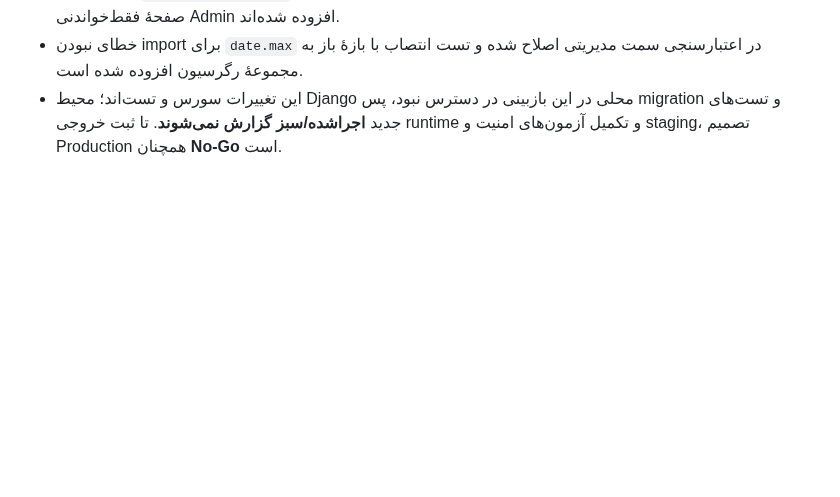
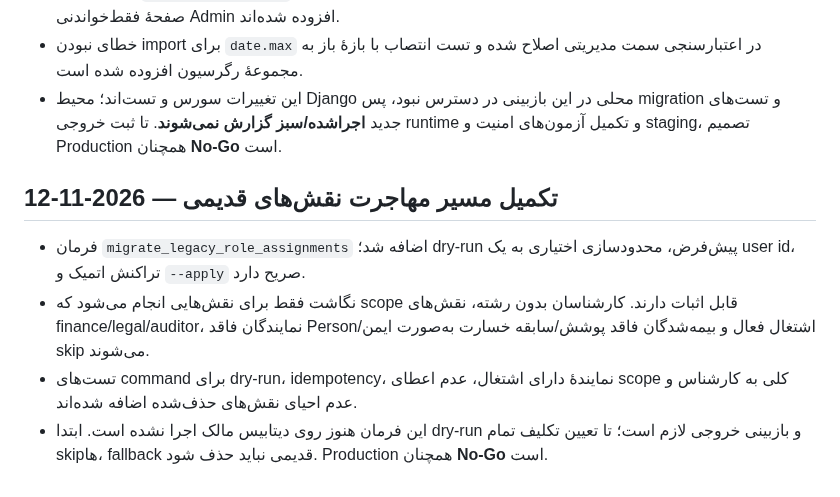
Before and after one commit to msalimimaram/office_kmc, a Markdown page: docs/RELEASE_READINESS_STATUS.md, the part around the change. Drawn GitHub-style; blank space fills up the shorter version.

Commit message:
Record legacy role migration rollout safeguards

```diff
--- a/docs/RELEASE_READINESS_STATUS.md
+++ b/docs/RELEASE_READINESS_STATUS.md
@@ -142,3 +142,11 @@
 - مدل مستقل `PersonRelationship`، backfill روابط موجود از ستون‌های سازگاری Person، کنترل همگام‌سازی و صفحهٔ فقط‌خواندنی Admin افزوده شده‌اند.
 - خطای نبودن import برای `date.max` در اعتبارسنجی سمت مدیریتی اصلاح شده و تست انتصاب با بازهٔ باز به مجموعهٔ رگرسیون افزوده شده است.
 - این تغییرات سورس و تست‌اند؛ محیط Django محلی در این بازبینی در دسترس نبود، پس migration و تست‌های جدید **اجراشده/سبز گزارش نمی‌شوند**. تا ثبت خروجی runtime و تکمیل آزمون‌های امنیت و staging، تصمیم Production همچنان **No-Go** است.
+
+
+## تکمیل مسیر مهاجرت نقش‌های قدیمی — 2026-11-12
+
+- فرمان `migrate_legacy_role_assignments` اضافه شد؛ dry-run پیش‌فرض، محدودسازی اختیاری به یک user id، تراکنش اتمیک و `--apply` صریح دارد.
+- نگاشت فقط برای نقش‌هایی انجام می‌شود که scope قابل اثبات دارند. کارشناسان بدون رشته، نقش‌های finance/legal/auditor، نمایندگان فاقد Person/اشتغال فعال و بیمه‌شدگان فاقد پوشش/سابقه خسارت به‌صورت ایمن skip می‌شوند.
+- تست‌های command برای dry-run، idempotency، نمایندهٔ دارای اشتغال، عدم اعطای scope کلی به کارشناس و عدم احیای نقش‌های حذف‌شده اضافه شده‌اند.
+- این فرمان هنوز روی دیتابیس مالک اجرا نشده است. ابتدا dry-run و بازبینی خروجی لازم است؛ تا تعیین تکلیف تمام skipها، fallback قدیمی نباید حذف شود. Production همچنان **No-Go** است.
```
